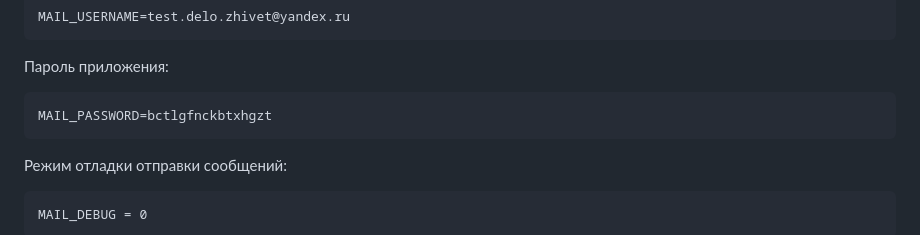
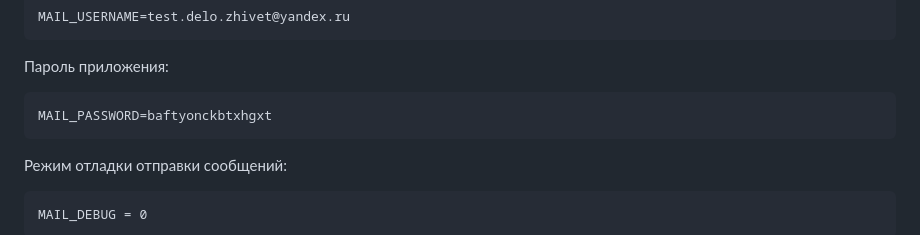
Before and after one commit to Studio-Yandex-Practicum/bot_delo_zhivet, a Markdown page: admin/README.md, the part around the change. Drawn GitHub-style.

Commit message:
Edit readme. Replace real password by fake password

````diff
--- a/admin/README.md
+++ b/admin/README.md
@@ -42,7 +42,7 @@ MAIL_USERNAME=test.delo.zhivet@yandex.ru
 ```
 Пароль приложения:
 ```
-MAIL_PASSWORD=bctlgfnckbtxhgzt
+MAIL_PASSWORD=baftyonckbtxhgxt
 ```
 Режим отладки отправки сообщений:
 ```
````
